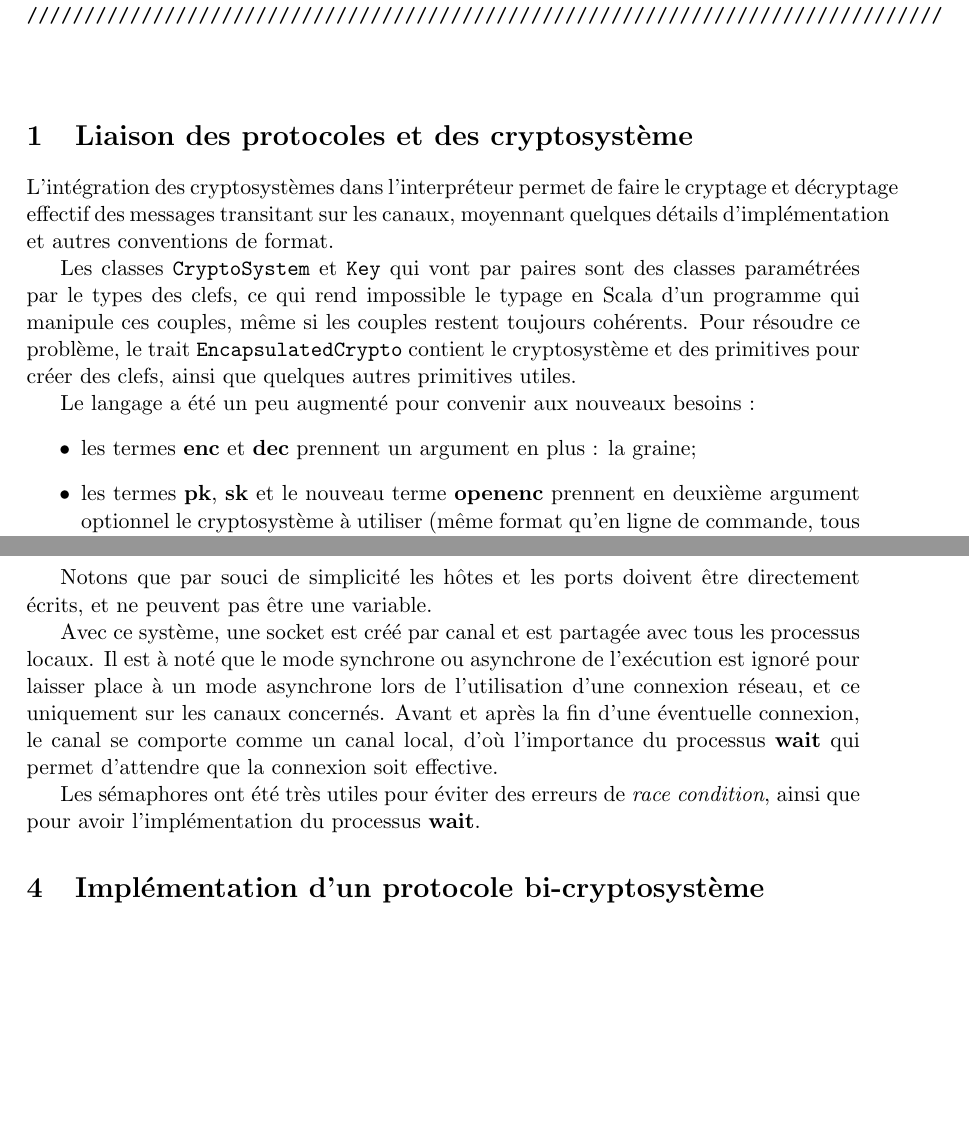
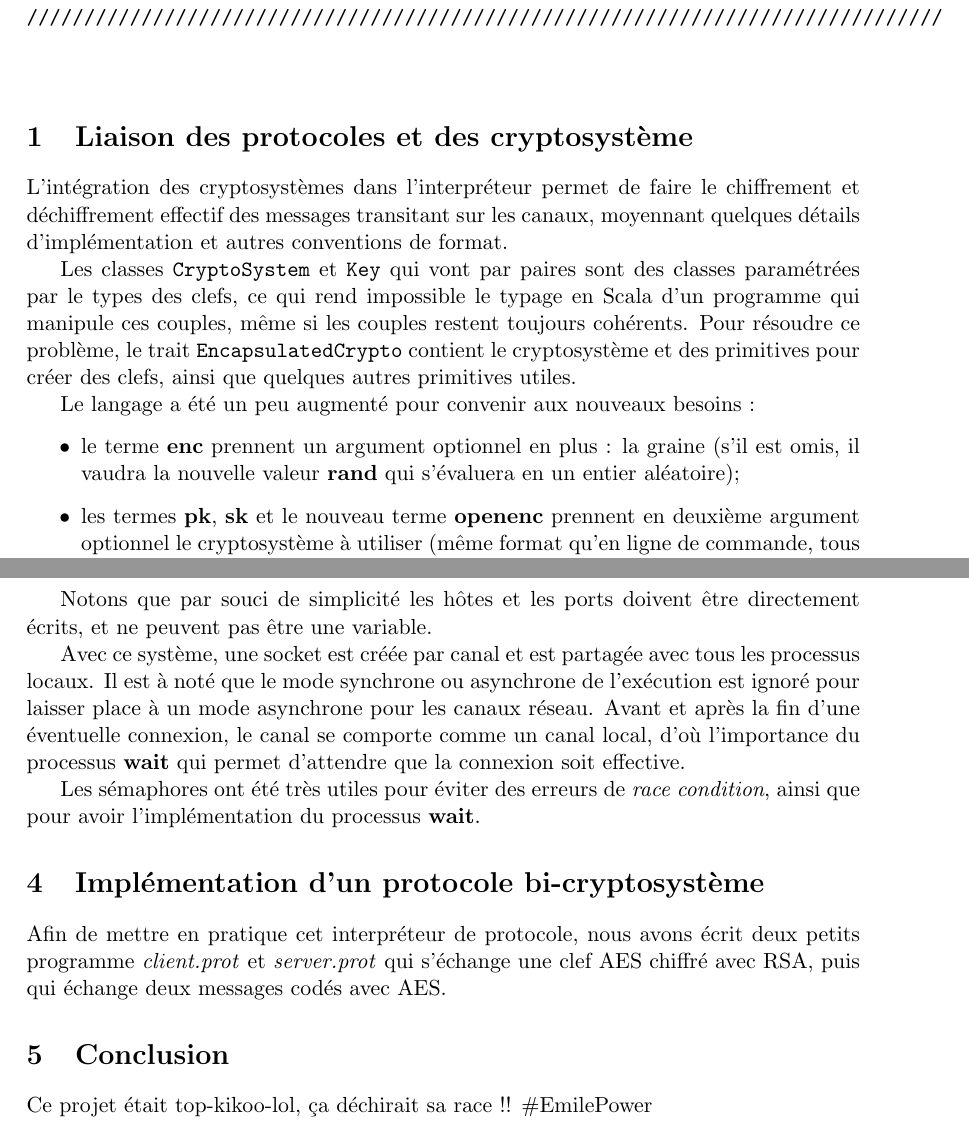
Before and after one commit to Elesthor/Early-Moose, a LaTeX document (rapport3.tex): two parts of pages 1 and 5 of 5, joined at a grey line, cut so that both start at the same text, the shorter picture padded with empty space. Compiled offline with pdfLaTeX.

Commit message:
finalisaion + bug avec les listes

```diff
--- a/rapport3.tex
+++ b/rapport3.tex
@@ -71,13 +71,13 @@
 
 \section{Liaison des protocoles et des cryptosystème}
 
-L'intégration des cryptosystèmes dans l'interpréteur permet de faire le cryptage et décryptage effectif des messages transitant sur les canaux, moyennant quelques détails d'implémentation et autres conventions de format.
+L'intégration des cryptosystèmes dans l'interpréteur permet de faire le chiffrement et déchiffrement effectif des messages transitant sur les canaux, moyennant quelques détails d'implémentation et autres conventions de format.
 
 Les classes \texttt{CryptoSystem} et \texttt{Key} qui vont par paires sont des classes paramétrées par le types des clefs, ce qui rend impossible le typage en Scala d'un programme qui manipule ces couples, même si les couples restent toujours cohérents. Pour résoudre ce problème, le trait \texttt{EncapsulatedCrypto} contient le cryptosystème et des primitives pour créer des clefs, ainsi que quelques autres primitives utiles.
 
 Le langage a été un peu augmenté pour convenir aux nouveaux besoins :
 \begin{itemize}
-  \item les termes \textbf{enc} et \textbf{dec} prennent un argument en plus : la graine;
+  \item le terme \textbf{enc} prennent un argument optionnel en plus : la graine (s'il est omis, il vaudra la nouvelle valeur \textbf{rand} qui s'évaluera en un entier aléatoire);
   \item les termes \textbf{pk}, \textbf{sk} et le nouveau terme \textbf{openenc} prennent en deuxième argument optionnel le cryptosystème à utiliser (même format qu'en ligne de commande, tous les les arguments étant concaténés, ou format plus court);
   \item le nouveau terme \textbf{raw} permet de représenter des données brutes : il prend un argument formaté tel que fait dans la partie 2 (\emph{n\#m} où \emph{m} est le message et \emph{n} est la représentation décimale de la taille de \emph{m} en octets);
   \item afin de pouvoir écrire plus facilement des protocoles, l'affectation des variables à été rajoutée. La syntaxe est $x=T$, et au vue de l'interprétation du langage par $\beta$-réduction, seule la première affectation sera effective, les autres étant de fait calculées puis ignorées.
@@ -159,10 +159,16 @@ La création des connexions se fait lors de l'interprétation des protocoles, à
 
 Notons que par souci de simplicité les hôtes et les ports doivent être directement écrits, et ne peuvent pas être une variable.
 
-Avec ce système, une socket est créé par canal et est partagée avec tous les processus locaux. Il est à noté que le mode synchrone ou asynchrone de l’exécution est ignoré pour laisser place à un mode asynchrone lors de l'utilisation d'une connexion réseau, et ce uniquement sur les canaux concernés. Avant et après la fin d'une éventuelle connexion, le canal se comporte comme un canal local, d'où l'importance du processus \textbf{wait} qui permet d'attendre que la connexion soit effective.
+Avec ce système, une socket est créée par canal et est partagée avec tous les processus locaux. Il est à noté que le mode synchrone ou asynchrone de l’exécution est ignoré pour laisser place à un mode asynchrone pour les canaux réseau. Avant et après la fin d'une éventuelle connexion, le canal se comporte comme un canal local, d'où l'importance du processus \textbf{wait} qui permet d'attendre que la connexion soit effective.
 
 Les sémaphores ont été très utiles pour éviter des erreurs de \emph{race condition}, ainsi que pour avoir l'implémentation du processus \textbf{wait}.
 
-\section{Implémentation d'un protocole bi-cryptosystème} % TODO
+\section{Implémentation d'un protocole bi-cryptosystème}
 
+Afin de mettre en pratique cet interpréteur de protocole, nous avons écrit deux petits programme \emph{client.prot} et \emph{server.prot} qui s'échange une clef AES chiffré avec RSA, puis qui échange deux messages codés avec AES.
+
+\section{Conclusion}
+
+Ce projet était top-kikoo-lol, ça déchirait sa race !!
+\#EmilePower
 \end{document}
```
Also changed, not shown: rapport3.tex (12 more changed lines), 13 other files.
